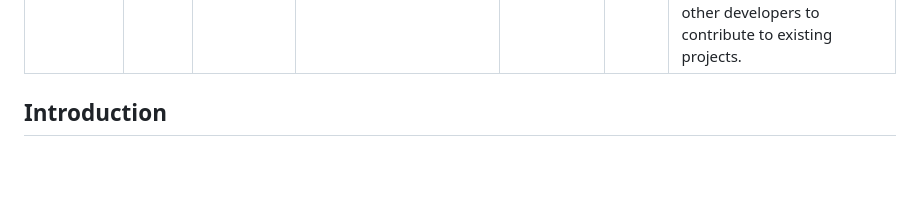
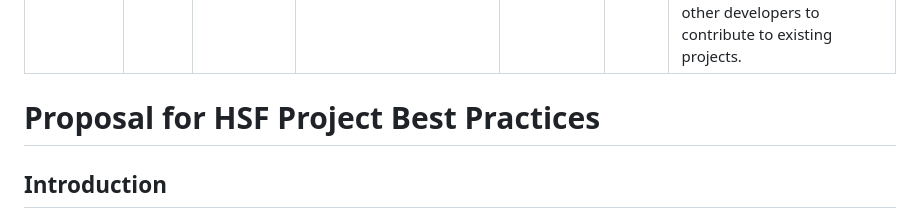
Before and after one commit to HSF/documents, a Markdown page: HSF-TN/2020-01/HSF-TN-2020-01.md, the part around one of its changes. GitHub-like rendering; blank space fills up the shorter version.

Commit message:
Add L1 title and more linting
We should really take the title from the YAML frontmatter, but that
doesn't seem to work with our current processing options.

```diff
--- a/HSF-TN/2020-01/HSF-TN-2020-01.md
+++ b/HSF-TN/2020-01/HSF-TN-2020-01.md
@@ -7,6 +7,8 @@ institutes: "CERN, University of Warwick"
 date: July 29, 2020
 abstract: This technical note is a proposed list of best practices for HSF projects. The main motivation is to ensure interoperability and usability of a given project by other projects and being able to build consistent software stacks. In addition it should make it easier for other developers to contribute to existing projects.
 ---
+
+# Proposal for HSF Project Best Practices
 
 ## Introduction
 
```
Also changed, not shown: other parts of HSF-TN/2020-01/HSF-TN-2020-01.md (+1 -1 lines).
